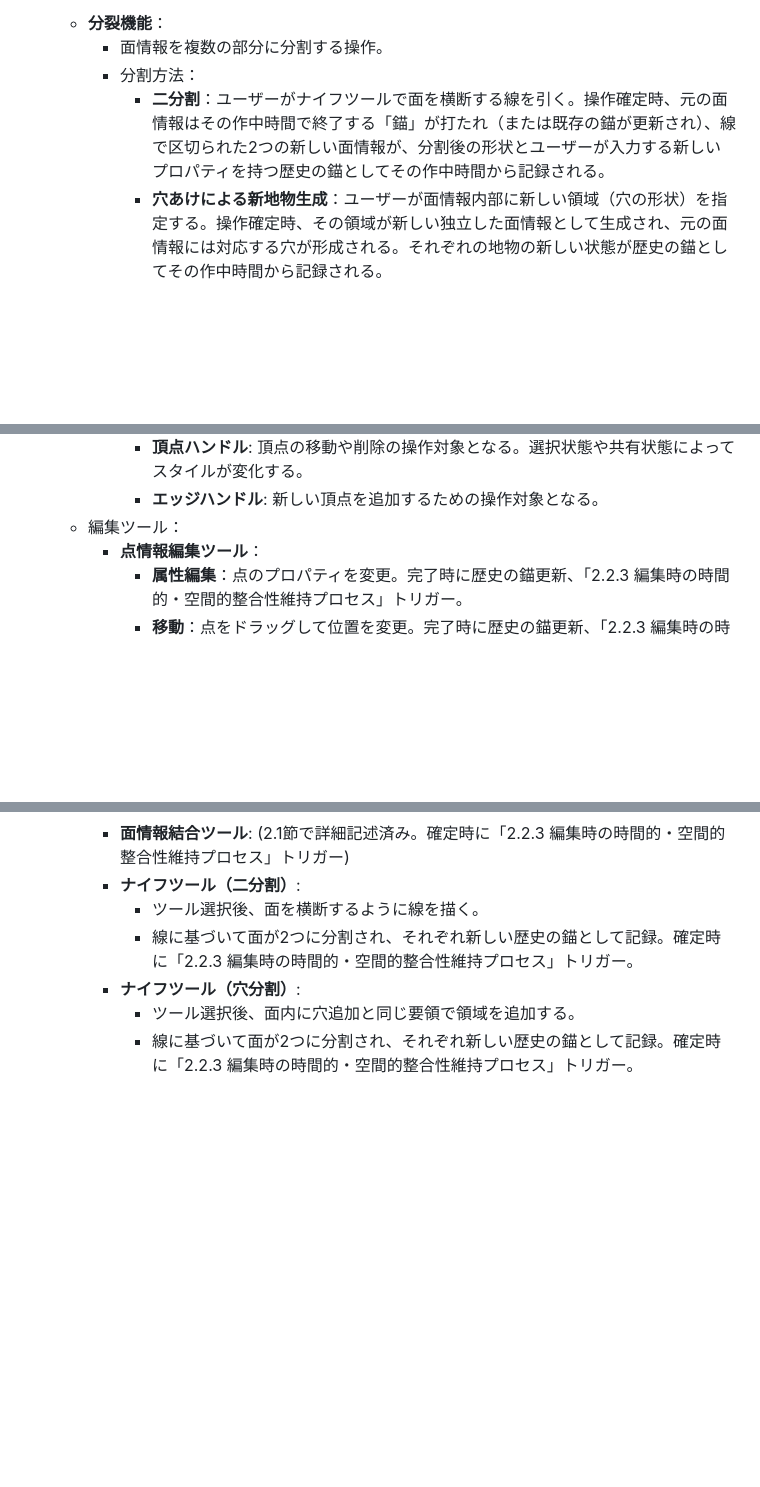
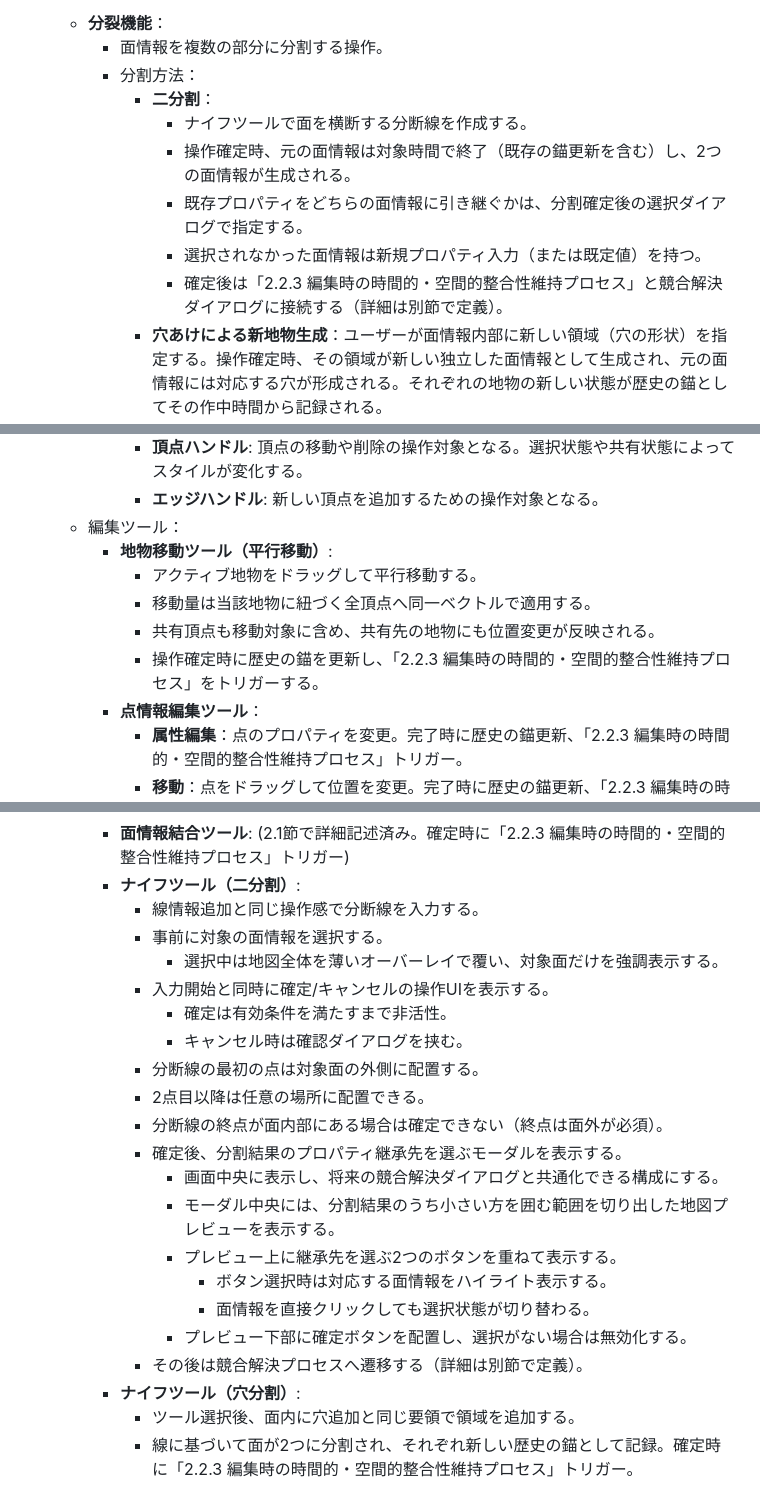
Before and after one commit to asteain-ninia/time-map-app-2, a Markdown page: 要件定義書.md, 3 parts joined by grey strips. Drawn GitHub-style; blank space fills up the shorter version.

Commit message:
docs: 分割ツールの仕様を詳細化

```diff
--- a/要件定義書.md
+++ b/要件定義書.md
@@ -212,7 +212,12 @@
     - **分裂機能**：
         - 面情報を複数の部分に分割する操作。
         - 分割方法：
-            - **二分割**：ユーザーがナイフツールで面を横断する線を引く。操作確定時、元の面情報はその作中時間で終了する「錨」が打たれ（または既存の錨が更新され）、線で区切られた2つの新しい面情報が、分割後の形状とユーザーが入力する新しいプロパティを持つ歴史の錨としてその作中時間から記録される。
+            - **二分割**：
+                - ナイフツールで面を横断する分断線を作成する。
+                - 操作確定時、元の面情報は対象時間で終了（既存の錨更新を含む）し、2つの面情報が生成される。
+                - 既存プロパティをどちらの面情報に引き継ぐかは、分割確定後の選択ダイアログで指定する。
+                - 選択されなかった面情報は新規プロパティ入力（または既定値）を持つ。
+                - 確定後は「2.2.3 編集時の時間的・空間的整合性維持プロセス」と競合解決ダイアログに接続する（詳細は別節で定義）。
             - **穴あけによる新地物生成**：ユーザーが面情報内部に新しい領域（穴の形状）を指定する。操作確定時、その領域が新しい独立した面情報として生成され、元の面情報には対応する穴が形成される。それぞれの地物の新しい状態が歴史の錨としてその作中時間から記録される。
                 - これは穴追加機能とは異なる。穴追加機能であれば同じに地物にリングが追加され、穴あけでは地物は2つできる。
         - 分割条件：
@@ -434,6 +439,11 @@
             - **頂点ハンドル**: 頂点の移動や削除の操作対象となる。選択状態や共有状態によってスタイルが変化する。
             - **エッジハンドル**: 新しい頂点を追加するための操作対象となる。
     - 編集ツール：
+        - **地物移動ツール（平行移動）**:
+            - アクティブ地物をドラッグして平行移動する。
+            - 移動量は当該地物に紐づく全頂点へ同一ベクトルで適用する。
+            - 共有頂点も移動対象に含め、共有先の地物にも位置変更が反映される。
+            - 操作確定時に歴史の錨を更新し、「2.2.3 編集時の時間的・空間的整合性維持プロセス」をトリガーする。
         - **点情報編集ツール**：
             - **属性編集**：点のプロパティを変更。完了時に歴史の錨更新、「2.2.3 編集時の時間的・空間的整合性維持プロセス」トリガー。
             - **移動**：点をドラッグして位置を変更。完了時に歴史の錨更新、「2.2.3 編集時の時間的・空間的整合性維持プロセス」トリガー。
@@ -474,8 +484,23 @@
         - **穴/飛び地追加ツール**: (2.1節で詳細記述済み。確定時に「2.2.3 編集時の時間的・空間的整合性維持プロセス」トリガー)
         - **面情報結合ツール**: (2.1節で詳細記述済み。確定時に「2.2.3 編集時の時間的・空間的整合性維持プロセス」トリガー)
         - **ナイフツール（二分割）**:
-            - ツール選択後、面を横断するように線を描く。
-            - 線に基づいて面が2つに分割され、それぞれ新しい歴史の錨として記録。確定時に「2.2.3 編集時の時間的・空間的整合性維持プロセス」トリガー。
+            - 線情報追加と同じ操作感で分断線を入力する。
+            - 事前に対象の面情報を選択する。
+                - 選択中は地図全体を薄いオーバーレイで覆い、対象面だけを強調表示する。
+            - 入力開始と同時に確定/キャンセルの操作UIを表示する。
+                - 確定は有効条件を満たすまで非活性。
+                - キャンセル時は確認ダイアログを挟む。
+            - 分断線の最初の点は対象面の外側に配置する。
+            - 2点目以降は任意の場所に配置できる。
+            - 分断線の終点が面内部にある場合は確定できない（終点は面外が必須）。
+            - 確定後、分割結果のプロパティ継承先を選ぶモーダルを表示する。
+                - 画面中央に表示し、将来の競合解決ダイアログと共通化できる構成にする。
+                - モーダル中央には、分割結果のうち小さい方を囲む範囲を切り出した地図プレビューを表示する。
+                - プレビュー上に継承先を選ぶ2つのボタンを重ねて表示する。
+                    - ボタン選択時は対応する面情報をハイライト表示する。
+                    - 面情報を直接クリックしても選択状態が切り替わる。
+                - プレビュー下部に確定ボタンを配置し、選択がない場合は無効化する。
+            - その後は競合解決プロセスへ遷移する（詳細は別節で定義）。
         - **ナイフツール（穴分割）**:
             - ツール選択後、面内に穴追加と同じ要領で領域を追加する。
             - 線に基づいて面が2つに分割され、それぞれ新しい歴史の錨として記録。確定時に「2.2.3 編集時の時間的・空間的整合性維持プロセス」トリガー。
```
Also changed, not shown: 開発ガイド.md (+6 -0 lines).
